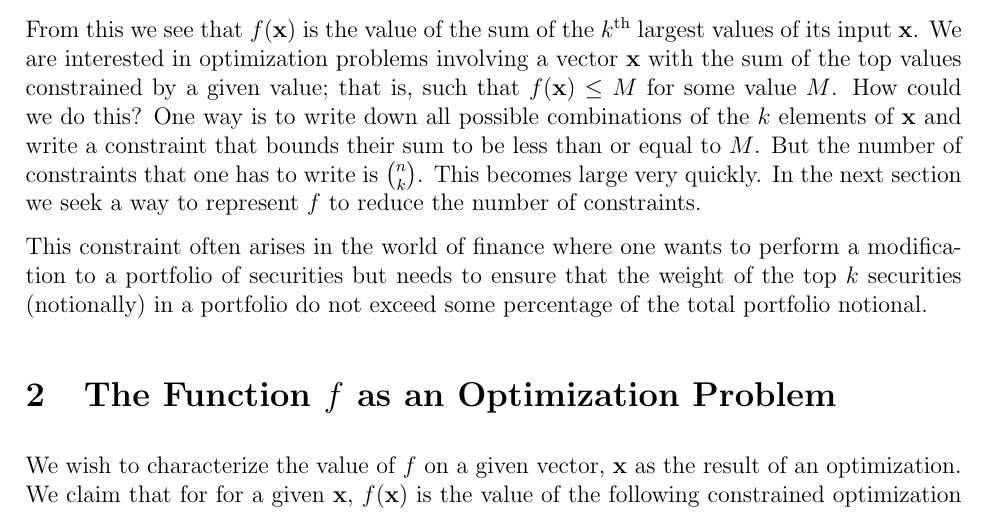
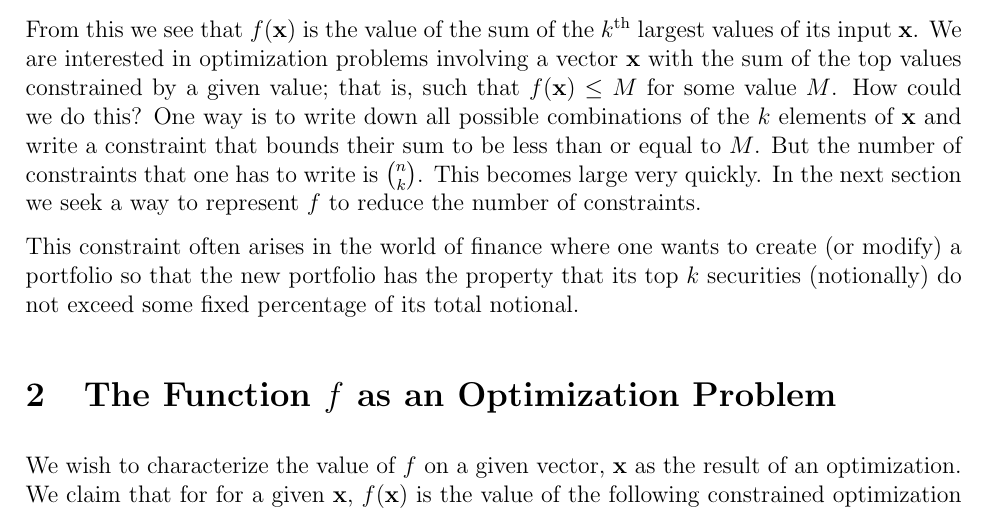
Before and after one commit to scottrsm/math, a LaTeX document (tex/diversification_contraints.tex): part of page 1 of 5, cut so that both start at the same text. Compiled offline with pdfLaTeX.

Commit message:
Changed the wording explaining why such a constraint was useful.

```diff
--- a/tex/diversification_contraints.tex
+++ b/tex/diversification_contraints.tex
@@ -40,10 +40,10 @@ write is $n \choose k$. This becomes large very quickly.
 In the next section we seek a way to represent $f$ to
 reduce the number of constraints.
 
-This constraint often arises in the world of finance where one wants to perform
-a modification to a portfolio of securities but needs to ensure that the
-weight of the top $k$ securities (notionally) in a portfolio do not
-exceed some percentage of the total portfolio notional.
+This constraint often arises in the world of finance where one wants to
+create (or modify) a portfolio so that the new portfolio has the property
+that its top $k$ securities (notionally) do not exceed some fixed percentage
+of its total notional.
 
 \section{The Function $f$ as an Optimization Problem}
 We wish to characterize the value of $f$ on a given vector, ${\bf x}$ as
```
Also changed, not shown: README.md, pdf/diversification_contraints.pdf.
